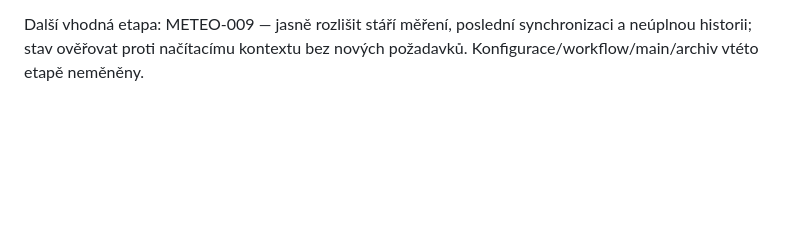
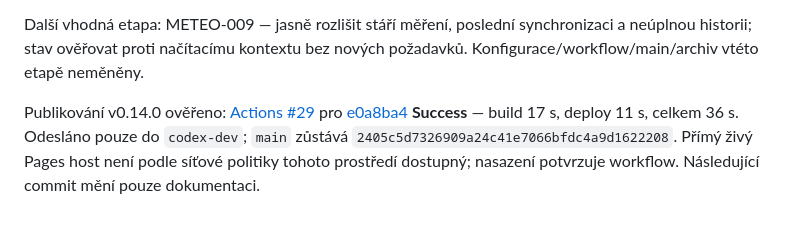
Before and after one commit to Michaltymm/Meteo_webovky, a Markdown page: PROJECT_AUDIT.md, the part around the change. Drawn GitHub-style; blank space fills up the shorter version.

Commit message:
docs: record card preferences validation and successful development deployment

```diff
--- a/PROJECT_AUDIT.md
+++ b/PROJECT_AUDIT.md
@@ -453,3 +453,5 @@ Před zahájením načteny cizí změny89bf6d3 a4a88d7e fast-forwardem; následn
 Ověřeno263/263Node (9nových) a Chromium154 s původními configs a řízenými CSV/UV: reload/per-station izolace/klasika/empty/reset/keyboard/Hotovo,8layoutů2témata,0pageerror, Chart8→8 a0nových fetch při nastavení. Původní info harness prošel včetně1500ms/touch. Screenshotdesktop+mobil prohlédnut. Browser test nyní zaznamenává fetch přímo ve chvíli volání s currentPage: legitimní cizí historie analytiky se nesměšuje s přepnutím vzhledu; návrat nevytváří žádné další volání. Syntetický VM benchmark1k/10k/100k/250k řádků je v performance/MODERNI_KARTY.md; neměří DOM layout ani živý mobil.
 
 Další vhodná etapa: METEO-009 — jasně rozlišit stáří měření, poslední synchronizaci a neúplnou historii; stav ověřovat proti načítacímu kontextu bez nových požadavků. Konfigurace/workflow/main/archiv vtéto etapě neměněny.
+
+Publikování v0.14.0 ověřeno: [Actions #29](https://github.com/Michaltymm/Meteo_webovky/actions/runs/39915420587) pro [e0a8ba4](https://github.com/Michaltymm/Meteo_webovky/commit/e0a8ba445a7fcbc8dfd5f661e272a7904ea1570c) **Success** — build 17 s, deploy 11 s, celkem 36 s. Odesláno pouze do `codex-dev`; `main` zůstává `2405c5d7326909a24c41e7066bfdc4a9d1622208`. Přímý živý Pages host není podle síťové politiky tohoto prostředí dostupný; nasazení potvrzuje workflow. Následující commit mění pouze dokumentaci.
```
Also changed, not shown: docs/MODERNI_PREHLED.md (+2 -0 lines), docs/NAPADY_A_ROADMAP.md (+2 -0 lines).
